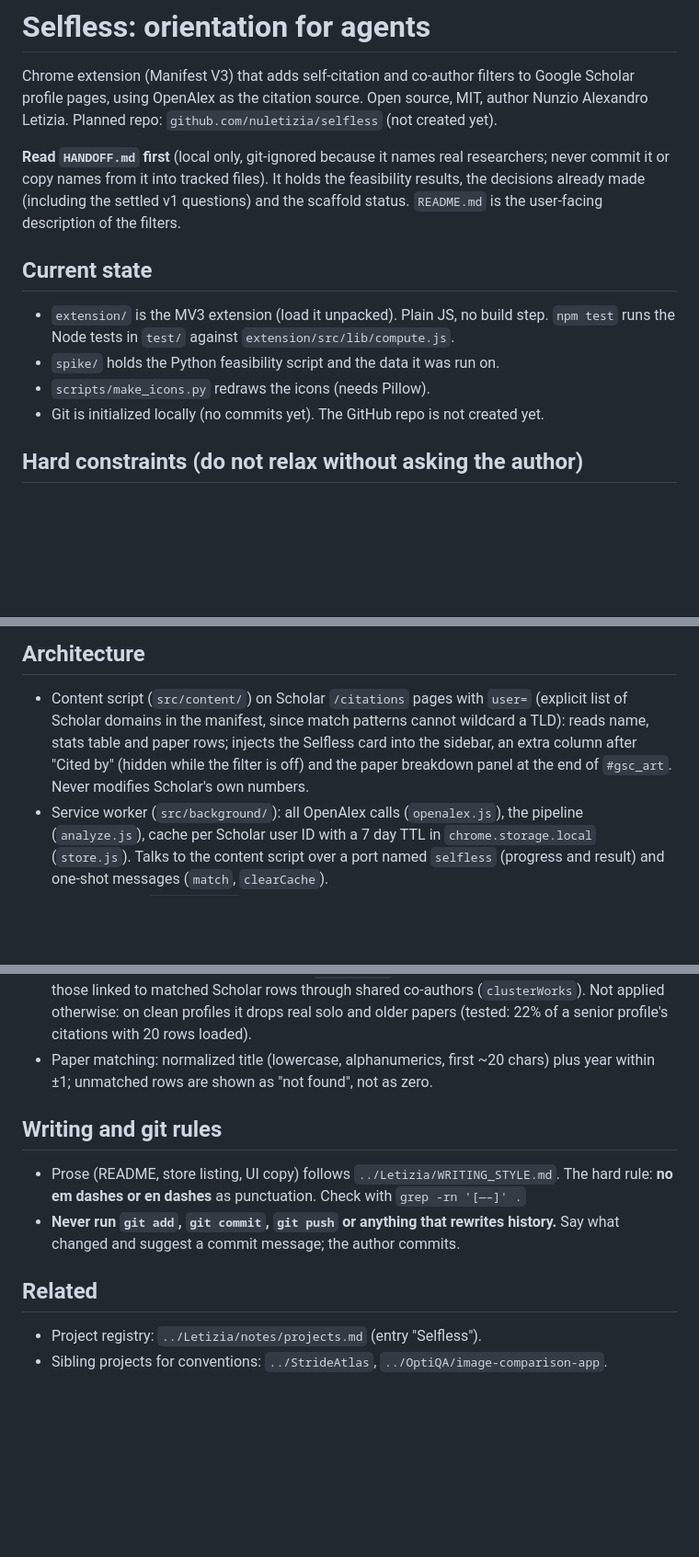
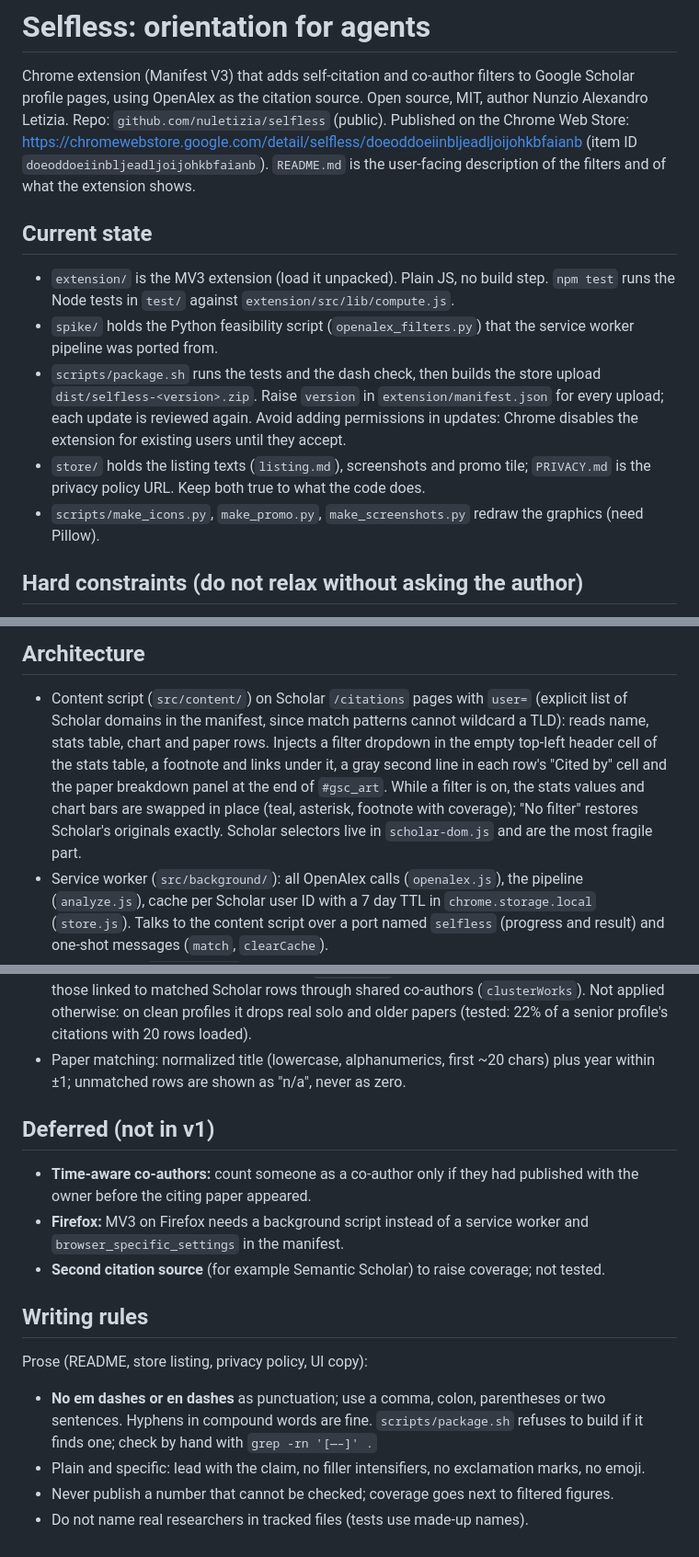
Before and after one commit to nuletizia/selfless, a Markdown page: CLAUDE.md, 3 parts joined by grey strips. Shown at 92% size. Drawn GitHub-style; blank space fills up the shorter version.

```diff
--- a/CLAUDE.md
+++ b/CLAUDE.md
@@ -2,18 +2,26 @@
 
 Chrome extension (Manifest V3) that adds self-citation and co-author filters to Google
 Scholar profile pages, using OpenAlex as the citation source. Open source, MIT, author
-Nunzio Alexandro Letizia. Planned repo: `github.com/nuletizia/selfless` (not created yet).
-
-**Read `HANDOFF.md` first** (local only, git-ignored because it names real researchers; never commit it or copy names from it into tracked files). It holds the feasibility results, the decisions already
-made (including the settled v1 questions) and the scaffold status. `README.md` is the user-facing description of the filters.
+Nunzio Alexandro Letizia. Repo: `github.com/nuletizia/selfless` (public).
+Published on the Chrome Web Store:
+https://chromewebstore.google.com/detail/selfless/doeoddoeiinbljeadljoijohkbfaianb
+(item ID `doeoddoeiinbljeadljoijohkbfaianb`). `README.md` is the user-facing description
+of the filters and of what the extension shows.
 
 ## Current state
 
 - `extension/` is the MV3 extension (load it unpacked). Plain JS, no build step.
   `npm test` runs the Node tests in `test/` against `extension/src/lib/compute.js`.
-- `spike/` holds the Python feasibility script and the data it was run on.
-- `scripts/make_icons.py` redraws the icons (needs Pillow).
-- Git is initialized locally (no commits yet). The GitHub repo is not created yet.
+- `spike/` holds the Python feasibility script (`openalex_filters.py`) that the service
+  worker pipeline was ported from.
+- `scripts/package.sh` runs the tests and the dash check, then builds the store upload
+  `dist/selfless-<version>.zip`. Raise `version` in `extension/manifest.json` for every
+  upload; each update is reviewed again. Avoid adding permissions in updates: Chrome
+  disables the extension for existing users until they accept.
+- `store/` holds the listing texts (`listing.md`), screenshots and promo tile;
+  `PRIVACY.md` is the privacy policy URL. Keep both true to what the code does.
+- `scripts/make_icons.py`, `make_promo.py`, `make_screenshots.py` redraw the graphics
+  (need Pillow).
 
 ## Hard constraints (do not relax without asking the author)
 
@@ -61,9 +69,12 @@ question in HANDOFF.md).
 
 - Content script (`src/content/`) on Scholar `/citations` pages with `user=` (explicit
   list of Scholar domains in the manifest, since match patterns cannot wildcard a TLD):
-  reads name, stats table and paper rows; injects the Selfless card into the sidebar, an
-  extra column after "Cited by" (hidden while the filter is off) and the paper breakdown
-  panel at the end of `#gsc_art`. Never modifies Scholar's own numbers.
+  reads name, stats table, chart and paper rows. Injects a filter dropdown in the empty
+  top-left header cell of the stats table, a footnote and links under it, a gray second
+  line in each row's "Cited by" cell and the paper breakdown panel at the end of
+  `#gsc_art`. While a filter is on, the stats values and chart bars are swapped in place
+  (teal, asterisk, footnote with coverage); "No filter" restores Scholar's originals
+  exactly. Scholar selectors live in `scholar-dom.js` and are the most fragile part.
 - Service worker (`src/background/`): all OpenAlex calls (`openalex.js`), the pipeline
   (`analyze.js`), cache per Scholar user ID with a 7 day TTL in `chrome.storage.local`
   (`store.js`). Talks to the content script over a port named `selfless` (progress and
@@ -82,16 +93,24 @@ question in HANDOFF.md).
   (`clusterWorks`). Not applied otherwise: on clean profiles it drops real solo and
   older papers (tested: 22% of a senior profile's citations with 20 rows loaded).
 - Paper matching: normalized title (lowercase, alphanumerics, first ~20 chars) plus year
-  within ±1; unmatched rows are shown as "not found", not as zero.
+  within ±1; unmatched rows are shown as "n/a", never as zero.
 
-## Writing and git rules
+## Deferred (not in v1)
 
-- Prose (README, store listing, UI copy) follows `../Letizia/WRITING_STYLE.md`. The hard
-  rule: **no em dashes or en dashes** as punctuation. Check with `grep -rn '[—–]' .`
-- **Never run `git add`, `git commit`, `git push` or anything that rewrites history.**
-  Say what changed and suggest a commit message; the author commits.
+- **Time-aware co-authors:** count someone as a co-author only if they had published
+  with the owner before the citing paper appeared.
+- **Firefox:** MV3 on Firefox needs a background script instead of a service worker and
+  `browser_specific_settings` in the manifest.
+- **Second citation source** (for example Semantic Scholar) to raise coverage; not tested.
 
-## Related
+## Writing rules
 
-- Project registry: `../Letizia/notes/projects.md` (entry "Selfless").
-- Sibling projects for conventions: `../StrideAtlas`, `../OptiQA/image-comparison-app`.
+Prose (README, store listing, privacy policy, UI copy):
+
+- **No em dashes or en dashes** as punctuation; use a comma, colon, parentheses or two
+  sentences. Hyphens in compound words are fine. `scripts/package.sh` refuses to build
+  if it finds one; check by hand with `grep -rn '[—–]' .`
+- Plain and specific: lead with the claim, no filler intensifiers, no exclamation marks,
+  no emoji.
+- Never publish a number that cannot be checked; coverage goes next to filtered figures.
+- Do not name real researchers in tracked files (tests use made-up names).
```
Also changed, not shown: other parts of CLAUDE.md (+2 -2 lines), README.md (+12 -2 lines), store/screenshot-1-filter.png (added), store/screenshot-2-help.png (added), store/screenshot-3-breakdown.png (added), 3 other files.
